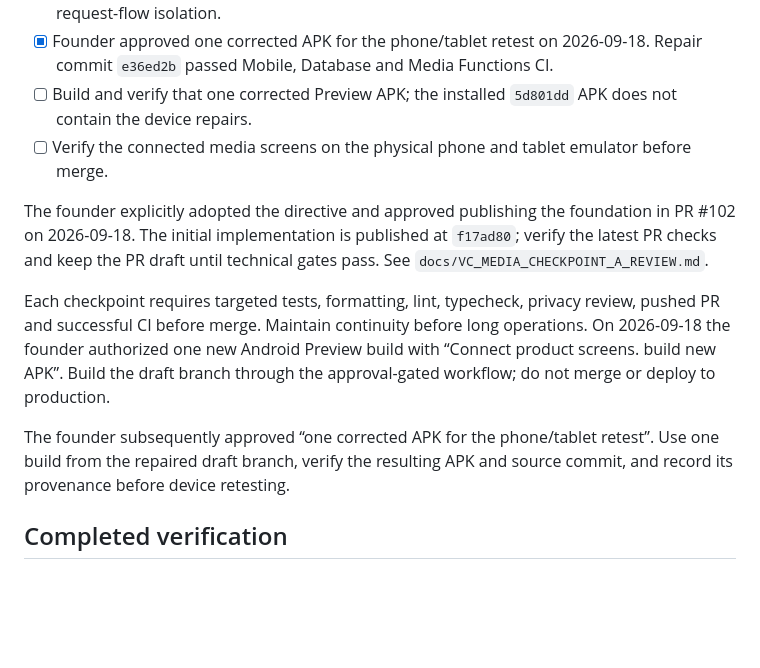
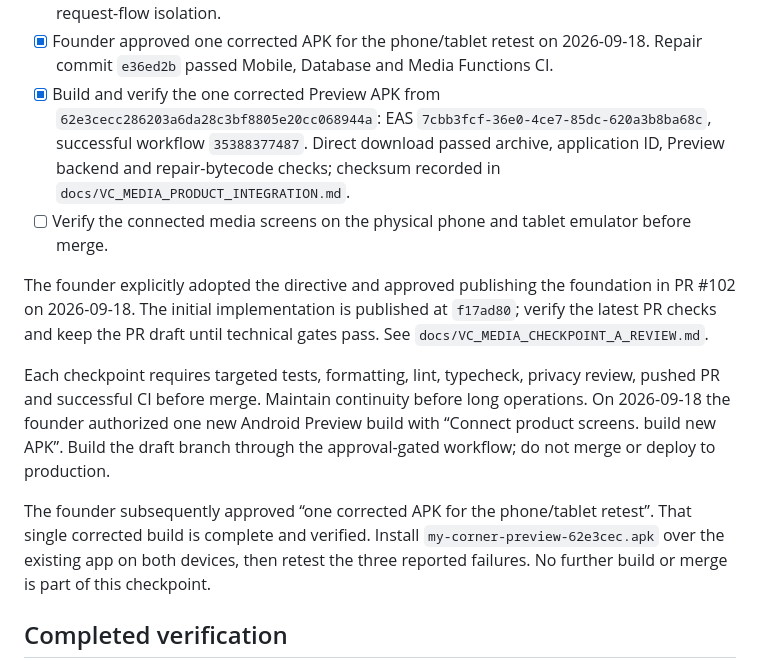
Before and after one commit to pushee-io/My-Corner-Trusted-People, a Markdown page: PLANS.md, the part around the change. GitHub-like rendering; blank space fills up the shorter version.

```diff
--- a/PLANS.md
+++ b/PLANS.md
@@ -22,14 +22,14 @@ Product integration passed 407 mobile tests and six media function/security test
 - [x] Build and verify the one approved Preview APK: EAS `214b0a28-2476-4271-aabc-2c07faa4c1a3`; APK and provenance published by the successful build workflow.
 - [x] Trace the reported one-sided video frame, Close video exit and missing Hire picker against that APK source. Repair source and add 12 regression cases, including lifecycle and request-flow isolation.
 - [x] Founder approved one corrected APK for the phone/tablet retest on 2026-09-18. Repair commit `e36ed2b` passed Mobile, Database and Media Functions CI.
-- [ ] Build and verify that one corrected Preview APK; the installed `5d801dd` APK does not contain the device repairs.
+- [x] Build and verify the one corrected Preview APK from `62e3cecc286203a6da28c3bf8805e20cc068944a`: EAS `7cbb3fcf-36e0-4ce7-85dc-620a3b8ba68c`, successful workflow `35388377487`. Direct download passed archive, application ID, Preview backend and repair-bytecode checks; checksum recorded in `docs/VC_MEDIA_PRODUCT_INTEGRATION.md`.
 - [ ] Verify the connected media screens on the physical phone and tablet emulator before merge.
 
 The founder explicitly adopted the directive and approved publishing the foundation in PR #102 on 2026-09-18. The initial implementation is published at `f17ad80`; verify the latest PR checks and keep the PR draft until technical gates pass. See `docs/VC_MEDIA_CHECKPOINT_A_REVIEW.md`.
 
 Each checkpoint requires targeted tests, formatting, lint, typecheck, privacy review, pushed PR and successful CI before merge. Maintain continuity before long operations. On 2026-09-18 the founder authorized one new Android Preview build with “Connect product screens. build new APK”. Build the draft branch through the approval-gated workflow; do not merge or deploy to production.
 
-The founder subsequently approved “one corrected APK for the phone/tablet retest”. Use one build from the repaired draft branch, verify the resulting APK and source commit, and record its provenance before device retesting.
+The founder subsequently approved “one corrected APK for the phone/tablet retest”. That single corrected build is complete and verified. Install `my-corner-preview-62e3cec.apk` over the existing app on both devices, then retest the three reported failures. No further build or merge is part of this checkpoint.
 
 ## Completed verification
 
```
Also changed, not shown: CHANGELOG.md (+2 -1 lines), docs/VC_MEDIA_PRODUCT_INTEGRATION.md (+18 -2 lines).
